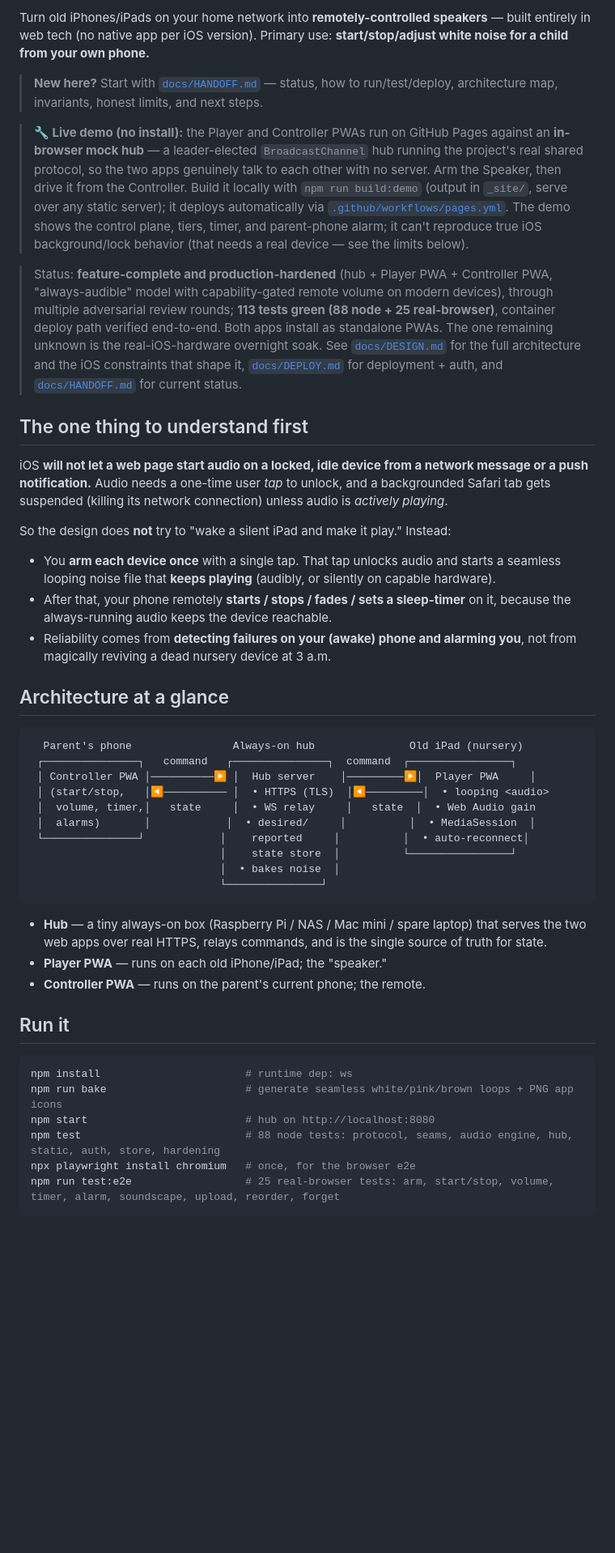
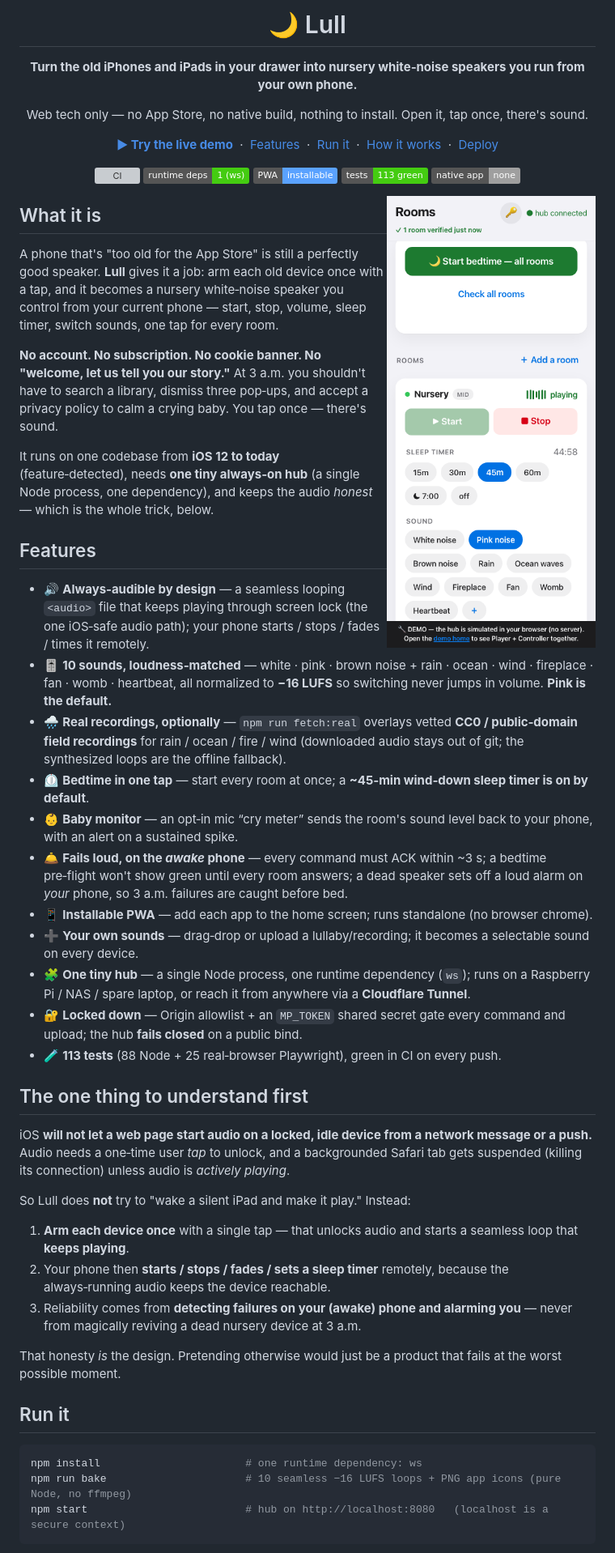
Before and after one commit to lifeart/lull, a Markdown page: README.md, the part around one of its changes. Shown at 81% size. Rendered like a GitHub page; badges without logos; blank space fills up the shorter version; grey boxes are pictures that could not be loaded.

````diff
--- a/README.md
+++ b/README.md
@@ -2,55 +2,61 @@
 
-Turn old iPhones/iPads on your home network into **remotely-controlled speakers** — built entirely in web tech (no native app per iOS version). Primary use: **start/stop/adjust white noise for a child from your own phone.**
+# 🌙 Lull
 
-> **New here?** Start with [`docs/HANDOFF.md`](docs/HANDOFF.md) — status, how to run/test/deploy, architecture map, invariants, honest limits, and next steps.
+**Turn the old iPhones and iPads in your drawer into nursery white‑noise speakers you run from your own phone.**
 
-> **🔧 Live demo (no install):** the Player and Controller PWAs run on GitHub Pages against an
-> **in-browser mock hub** — a leader-elected `BroadcastChannel` hub running the project's real
-> shared protocol, so the two apps genuinely talk to each other with no server. Arm the Speaker,
-> then drive it from the Controller. Build it locally with `npm run build:demo` (output in `_site/`,
-> serve over any static server); it deploys automatically via [`.github/workflows/pages.yml`](.github/workflows/pages.yml).
-> The demo shows the control plane, tiers, timer, and parent-phone alarm; it can't reproduce true
-> iOS background/lock behavior (that needs a real device — see the limits below).
+Web tech only — no App Store, no native build, nothing to install. Open it, tap once, there's sound.
 
-> Status: **feature-complete and production-hardened** (hub + Player PWA + Controller PWA, "always-audible" model with capability-gated remote volume on modern devices), through multiple adversarial review rounds; **113 tests green (88 node + 25 real-browser)**, container deploy path verified end-to-end. Both apps install as standalone PWAs. The one remaining unknown is the real-iOS-hardware overnight soak. See [`docs/DESIGN.md`](docs/DESIGN.md) for the full architecture and the iOS constraints that shape it, [`docs/DEPLOY.md`](docs/DEPLOY.md) for deployment + auth, and [`docs/HANDOFF.md`](docs/HANDOFF.md) for current status.
+[**▶ Try the live demo**](https://lifeart.github.io/lull/) &nbsp;·&nbsp; [Features](#features) &nbsp;·&nbsp; [Run it](#run-it) &nbsp;·&nbsp; [How it works](#how-it-works) &nbsp;·&nbsp; [Deploy](docs/DEPLOY.md)
+
+[![CI](https://github.com/lifeart/lull/actions/workflows/ci.yml/badge.svg)](https://github.com/lifeart/lull/actions/workflows/ci.yml)
+![runtime deps: 1](https://img.shields.io/badge/runtime%20deps-1%20(ws)-brightgreen)
+![PWA](https://img.shields.io/badge/PWA-installable-5aa2ff)
+![tests](https://img.shields.io/badge/tests-113%20green-brightgreen)
+![web tech only](https://img.shields.io/badge/native%20app-none-lightgrey)
+
+</div>
+
+<img src="demo/shots/controller-top-light.png" alt="Lull controller — one-tap bedtime, rooms, sounds, sleep timer" width="290" align="right" />
+
+## What it is
+
+A phone that's "too old for the App Store" is still a perfectly good speaker. **Lull** gives it a job: arm each old device once with a tap, and it becomes a nursery white‑noise speaker you control from your current phone — start, stop, volume, sleep timer, switch sounds, one tap for every room.
+
+**No account. No subscription. No cookie banner. No "welcome, let us tell you our story."** At 3 a.m. you shouldn't have to search a library, dismiss three pop‑ups, and accept a privacy policy to calm a crying baby. You tap once — there's sound.
+
+It runs on one codebase from **iOS 12 to today** (feature‑detected), needs **one tiny always‑on hub** (a single Node process, one dependency), and keeps the audio *honest* — which is the whole trick, below.
+
+## Features
+
+- 🔊 **Always‑audible by design** — a seamless looping `<audio>` file that keeps playing through screen lock (the one iOS‑safe audio path); your phone starts / stops / fades / times it remotely.
+- 🎚 **10 sounds, loudness‑matched** — white · pink · brown noise + rain · ocean · wind · fireplace · fan · womb · heartbeat, all normalized to **−16 LUFS** so switching never jumps in volume. **Pink is the default.**
+- 🌧 **Real recordings, optionally** — `npm run fetch:real` overlays vetted **CC0 / public‑domain field recordings** for rain / ocean / fire / wind (downloaded audio stays out of git; the synthesized loops are the offline fallback).
+- ⏲ **Bedtime in one tap** — start every room at once; a **~45‑min wind‑down sleep timer is on by default**.
+- 👶 **Baby monitor** — an opt‑in mic “cry meter” sends the room's sound level back to your phone, with an alert on a sustained spike.
+- 🛎 **Fails loud, on the *awake* phone** — every command must ACK within ~3 s; a bedtime pre‑flight won't show green until every room answers; a dead speaker sets off a loud alarm on *your* phone, so 3 a.m. failures are caught before bed.
+- 📱 **Installable PWA** — add each app to the home screen; runs standalone (no browser chrome).
+- ➕ **Your own sounds** — drag‑drop or upload a lullaby/recording; it becomes a selectable sound on every device.
+- 🧩 **One tiny hub** — a single Node process, one runtime dependency (`ws`); runs on a Raspberry Pi / NAS / spare laptop, or reach it from anywhere via a **Cloudflare Tunnel**.
+- 🔐 **Locked down** — Origin allowlist + an `MP_TOKEN` shared secret gate every command and upload; the hub **fails closed** on a public bind.
+- 🧪 **113 tests** (88 Node + 25 real‑browser Playwright), green in CI on every push.
 
 ## The one thing to understand first
 
-iOS **will not let a web page start audio on a locked, idle device from a network message or a push notification.** Audio needs a one-time user *tap* to unlock, and a backgrounded Safari tab gets suspended (killing its network connection) unless audio is *actively playing*.
+iOS **will not let a web page start audio on a locked, idle device from a network message or a push.** Audio needs a one‑time user *tap* to unlock, and a backgrounded Safari tab gets suspended (killing its connection) unless audio is *actively playing*.
 
-So the design does **not** try to "wake a silent iPad and make it play." Instead:
+So Lull does **not** try to "wake a silent iPad and make it play." Instead:
 
-- You **arm each device once** with a single tap. That tap unlocks audio and starts a seamless looping noise file that **keeps playing** (audibly, or silently on capable hardware).
-- After that, your phone remotely **starts / stops / fades / sets a sleep-timer** on it, because the always-running audio keeps the device reachable.
-- Reliability comes from **detecting failures on your (awake) phone and alarming you**, not from magically reviving a dead nursery device at 3 a.m.
+1. **Arm each device once** with a single tap — that unlocks audio and starts a seamless loop that **keeps playing**.
+2. Your phone then **starts / stops / fades / sets a sleep timer** remotely, because the always‑running audio keeps the device reachable.
+3. Reliability comes from **detecting failures on your (awake) phone and alarming you** — never from magically reviving a dead nursery device at 3 a.m.
 
-## Architecture at a glance
-
-```
-  Parent's phone                Always-on hub               Old iPad (nursery)
- ┌───────────────┐   command   ┌───────────────┐  command  ┌────────────────┐
- │ Controller PWA │──────────▶ │  Hub server    │─────────▶│  Player PWA     │
- │ (start/stop,   │◀────────── │  • HTTPS (TLS)  │◀─────────│  • looping <audio>
- │  volume, timer,│   state     │  • WS relay     │   state  │  • Web Audio gain
- │  alarms)       │            │  • desired/     │          │  • MediaSession  │
- └───────────────┘            │    reported     │          │  • auto-reconnect│
-                              │    state store  │          └────────────────┘
-                              │  • bakes noise  │
-                              └───────────────┘
-```
-
-- **Hub** — a tiny always-on box (Raspberry Pi / NAS / Mac mini / spare laptop) that serves the two web apps over real HTTPS, relays commands, and is the single source of truth for state.
-- **Player PWA** — runs on each old iPhone/iPad; the "speaker."
-- **Controller PWA** — runs on the parent's current phone; the remote.
+That honesty *is* the design. Pretending otherwise would just be a product that fails at the worst possible moment.
 
 ## Run it
 
 ```bash
-npm install                       # runtime dep: ws
-npm run bake                      # generate seamless white/pink/brown loops + PNG app icons
-npm start                         # hub on http://localhost:8080
-npm test                          # 88 node tests: protocol, seams, audio engine, hub, static, auth, store, hardening
-npx playwright install chromium   # once, for the browser e2e
-npm run test:e2e                  # 25 real-browser tests: arm, start/stop, volume, timer, alarm, soundscape, upload, reorder, forget
+npm install                       # one runtime dependency: ws
+npm run bake                      # 10 seamless −16 LUFS loops + PNG app icons (pure Node, no ffmpeg)
+npm start                         # hub on http://localhost:8080   (localhost is a secure context)
 ```
 
````
Also changed, not shown: other parts of README.md (+70 -27 lines).
